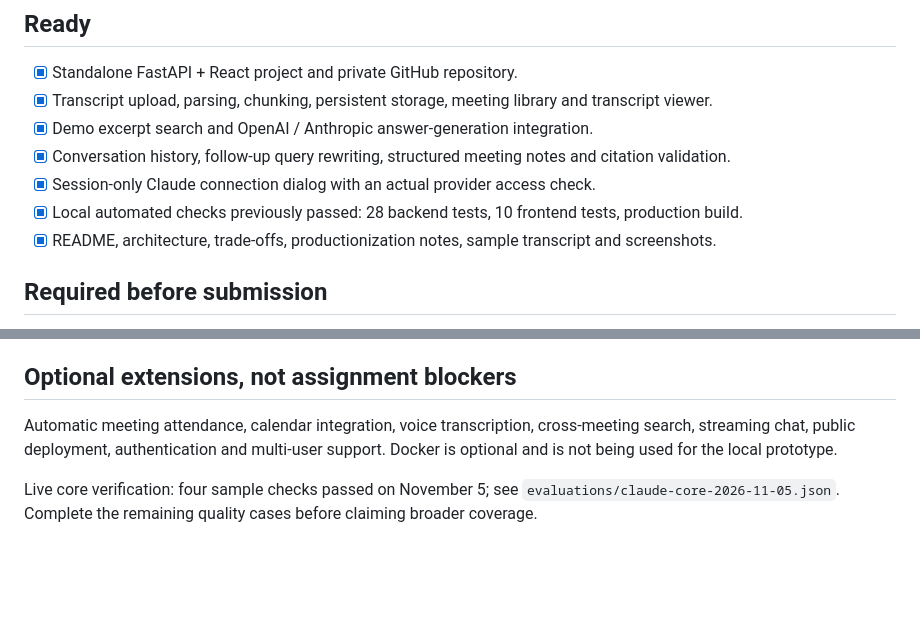
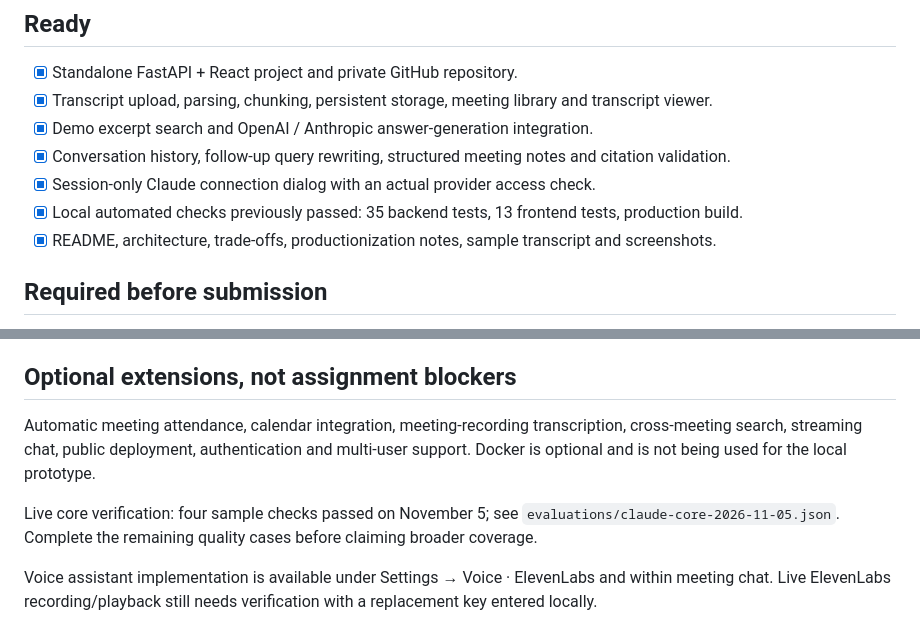
Before and after one commit to prasanthmaran/minutes-meeting-intelligence, a Markdown page: docs/submission-checklist.md, 2 parts joined by grey strips. Rendered like a GitHub page; blank space fills up the shorter version.

```diff
--- a/docs/submission-checklist.md
+++ b/docs/submission-checklist.md
@@ -9,7 +9,7 @@ Status checked on November 5, 2026. The prototype is implemented; a live provide
 - [x] Demo excerpt search and OpenAI / Anthropic answer-generation integration.
 - [x] Conversation history, follow-up query rewriting, structured meeting notes and citation validation.
 - [x] Session-only Claude connection dialog with an actual provider access check.
-- [x] Local automated checks previously passed: 28 backend tests, 10 frontend tests, production build.
+- [x] Local automated checks previously passed: 35 backend tests, 13 frontend tests, production build.
 - [x] README, architecture, trade-offs, productionization notes, sample transcript and screenshots.
 
 ## Required before submission
@@ -26,6 +26,8 @@ Status checked on November 5, 2026. The prototype is implemented; a live provide
 
 ## Optional extensions, not assignment blockers
 
-Automatic meeting attendance, calendar integration, voice transcription, cross-meeting search, streaming chat, public deployment, authentication and multi-user support. Docker is optional and is not being used for the local prototype.
+Automatic meeting attendance, calendar integration, meeting-recording transcription, cross-meeting search, streaming chat, public deployment, authentication and multi-user support. Docker is optional and is not being used for the local prototype.
 
 Live core verification: four sample checks passed on November 5; see `evaluations/claude-core-2026-11-05.json`. Complete the remaining quality cases before claiming broader coverage.
+
+Voice assistant implementation is available under Settings → Voice · ElevenLabs and within meeting chat. Live ElevenLabs recording/playback still needs verification with a replacement key entered locally.
```
Also changed, not shown: README.md (+17 -2 lines), docs/verification.md (+6 -2 lines), docs/screenshots/elevenlabs-settings.jpg (added), 12 other files.
